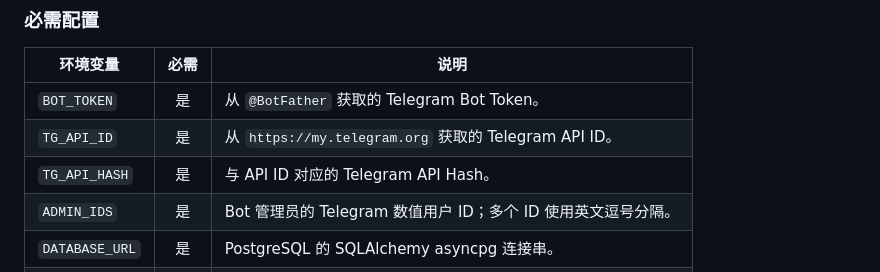
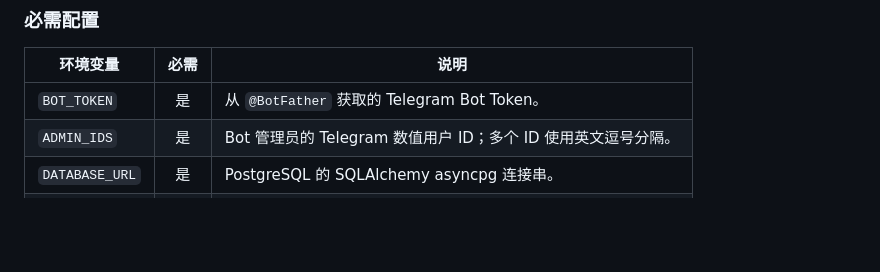
Before and after one commit to o2sky/tgmag, a Markdown page: README.md, the part around the change. Drawn GitHub-style; blank space fills up the shorter version.

```diff
--- a/README.md
+++ b/README.md
@@ -94,8 +94,6 @@ python -m app.main
 | 环境变量 | 必需 | 说明 |
 |---|:---:|---|
 | `BOT_TOKEN` | 是 | 从 `@BotFather` 获取的 Telegram Bot Token。 |
-| `TG_API_ID` | 是 | 从 `https://my.telegram.org` 获取的 Telegram API ID。 |
-| `TG_API_HASH` | 是 | 与 API ID 对应的 Telegram API Hash。 |
 | `ADMIN_IDS` | 是 | Bot 管理员的 Telegram 数值用户 ID；多个 ID 使用英文逗号分隔。 |
 | `DATABASE_URL` | 是 | PostgreSQL 的 SQLAlchemy asyncpg 连接串。 |
 | `FERNET_KEY` | 是 | 用于加密手机号、Session、2FA 和登录邮箱等敏感数据的主密钥。 |
```
